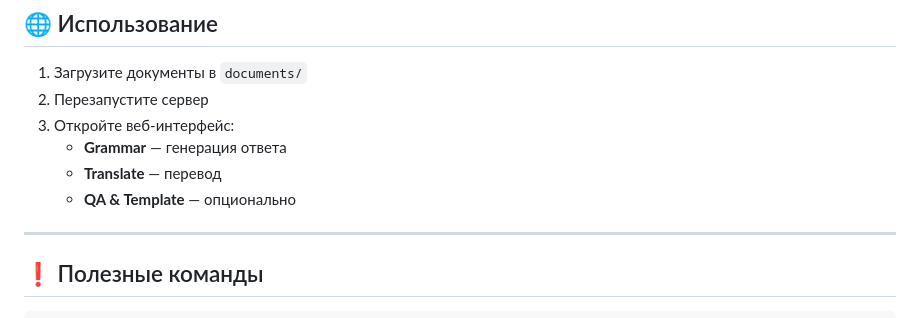
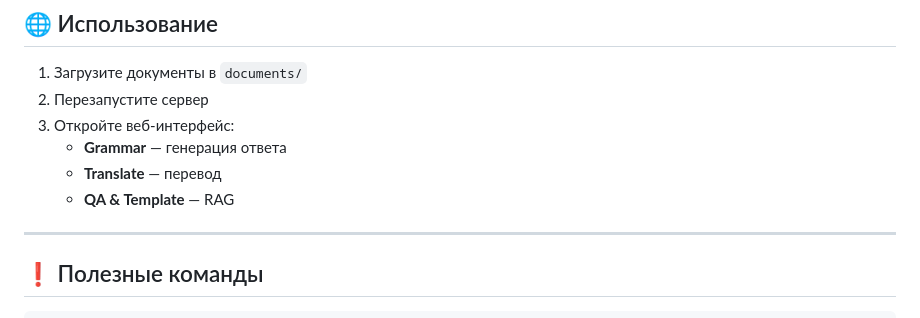
Before and after one commit to LuckyKnowAlt/LEGAL-IPP-, a Markdown page: backend/ReadMe.md, the part around the change. GitHub-like rendering.

```diff
--- a/backend/ReadMe.md
+++ b/backend/ReadMe.md
@@ -129,7 +129,7 @@ MODEL_PATH = Path(__file__).resolve().parent.parent / "models" / "kazRush-ru-kk"
 3. Откройте веб-интерфейс:
    - **Grammar** — генерация ответа
    - **Translate** — перевод
-   - **QA & Template** — опционально
+   - **QA & Template** — RAG
 
 ---
 
```
